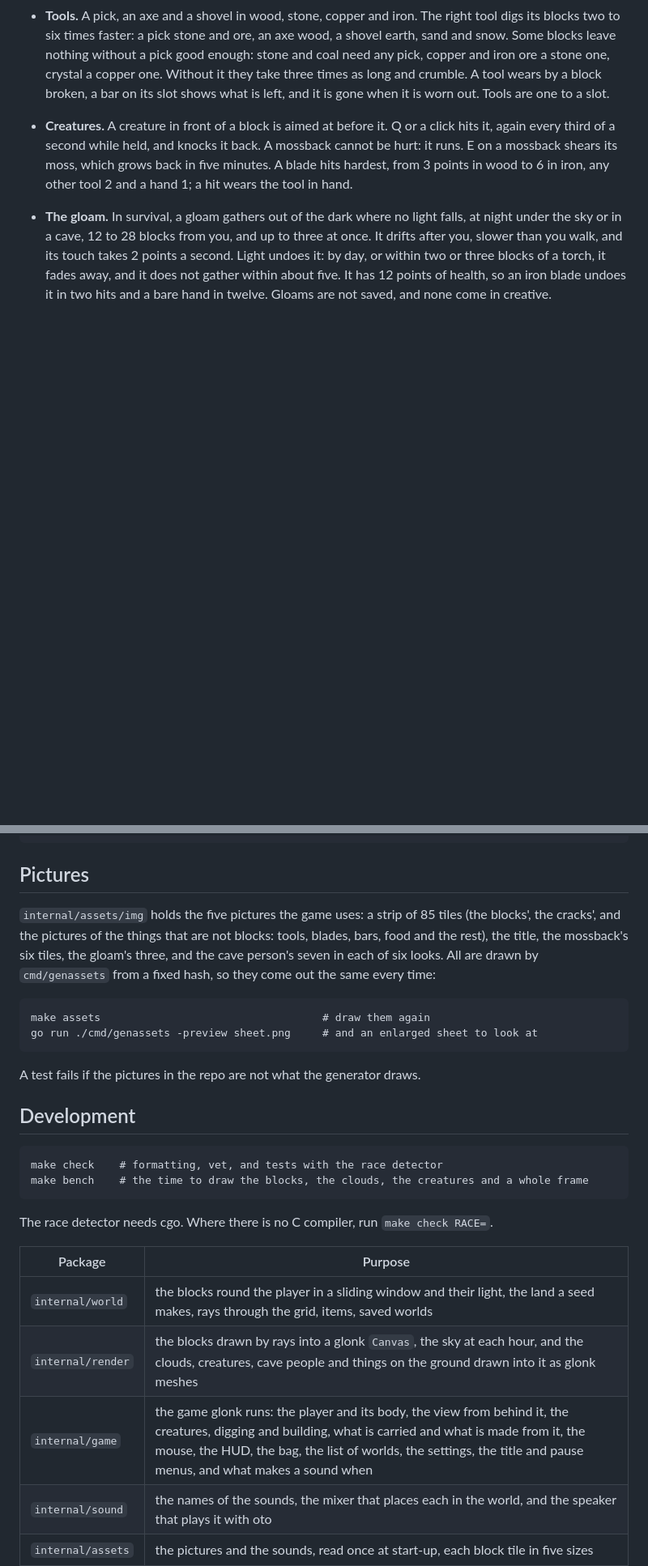
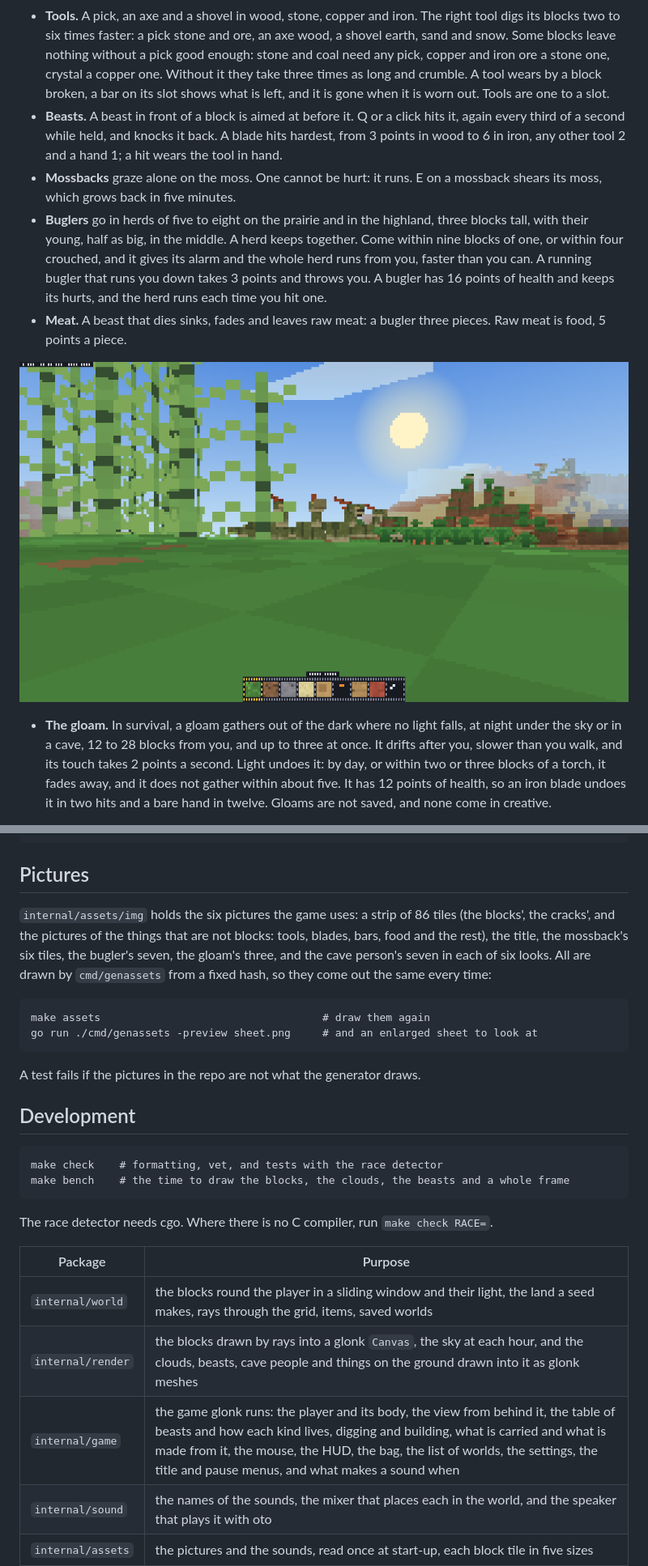
Before and after one commit to kyrokohan/gocraft, a Markdown page: README.md, 2 parts joined by grey strips. Shown at 81% size. GitHub-like rendering; pictures changed too: docs/herd.png (added); blank space fills up the shorter version.

````diff
--- a/README.md
+++ b/README.md
@@ -70,7 +70,13 @@ The game as it was under its old name still installs, as `gocraft`: `go install
 - **A crate keeps things.** E on a crate opens its 18 slots over yours. What is in a crate or a kiln falls out when you break it.
 - **A bedroll** lies flat on the ground. E on one makes it where you wake, after a faint too. At night it also sleeps you through to the morning, unless a gloam is within eight blocks. A broken bedroll is forgotten, and you wake where you first began.
 - **Tools.** A pick, an axe and a shovel in wood, stone, copper and iron. The right tool digs its blocks two to six times faster: a pick stone and ore, an axe wood, a shovel earth, sand and snow. Some blocks leave nothing without a pick good enough: stone and coal need any pick, copper and iron ore a stone one, crystal a copper one. Without it they take three times as long and crumble. A tool wears by a block broken, a bar on its slot shows what is left, and it is gone when it is worn out. Tools are one to a slot.
-- **Creatures.** A creature in front of a block is aimed at before it. Q or a click hits it, again every third of a second while held, and knocks it back. A mossback cannot be hurt: it runs. E on a mossback shears its moss, which grows back in five minutes. A blade hits hardest, from 3 points in wood to 6 in iron, any other tool 2 and a hand 1; a hit wears the tool in hand.
+- **Beasts.** A beast in front of a block is aimed at before it. Q or a click hits it, again every third of a second while held, and knocks it back. A blade hits hardest, from 3 points in wood to 6 in iron, any other tool 2 and a hand 1; a hit wears the tool in hand.
+- **Mossbacks** graze alone on the moss. One cannot be hurt: it runs. E on a mossback shears its moss, which grows back in five minutes.
+- **Buglers** go in herds of five to eight on the prairie and in the highland, three blocks tall, with their young, half as big, in the middle. A herd keeps together. Come within nine blocks of one, or within four crouched, and it gives its alarm and the whole herd runs from you, faster than you can. A running bugler that runs you down takes 3 points and throws you. A bugler has 16 points of health and keeps its hurts, and the herd runs each time you hit one.
+- **Meat.** A beast that dies sinks, fades and leaves raw meat: a bugler three pieces. Raw meat is food, 5 points a piece.
+
+![A herd of buglers on the fern prairie, seen through a stand of horsetails](docs/herd.png)
+
 - **The gloam.** In survival, a gloam gathers out of the dark where no light falls, at night under the sky or in a cave, 12 to 28 blocks from you, and up to three at once. It drifts after you, slower than you walk, and its touch takes 2 points a second. Light undoes it: by day, or within two or three blocks of a torch, it fades away, and it does not gather within about five. It has 12 points of health, so an iron blade undoes it in two hits and a bare hand in twelve. Gloams are not saved, and none come in creative.
 - **Fainting.** At no health you faint, and wake at your bedroll or where a new player starts, whole again and with everything you carried.
 - **Creative.** Every block on the I screen, as many as you want, broken at once and dropping nothing. Nothing hurts and you can fly.
@@ -162,7 +168,7 @@ afplay internal/assets/sound/step-wood.wav    # listen to one, on a Mac
 
 ## Pictures
 
-`internal/assets/img` holds the five pictures the game uses: a strip of 85 tiles (the blocks', the cracks', and the pictures of the things that are not blocks: tools, blades, bars, food and the rest), the title, the mossback's six tiles, the gloam's three, and the cave person's seven in each of six looks. All are drawn by `cmd/genassets` from a fixed hash, so they come out the same every time:
+`internal/assets/img` holds the six pictures the game uses: a strip of 86 tiles (the blocks', the cracks', and the pictures of the things that are not blocks: tools, blades, bars, food and the rest), the title, the mossback's six tiles, the bugler's seven, the gloam's three, and the cave person's seven in each of six looks. All are drawn by `cmd/genassets` from a fixed hash, so they come out the same every time:
 
 ```
 make assets                                   # draw them again
@@ -175,7 +181,7 @@ A test fails if the pictures in the repo are not what the generator draws.
 
 ```
 make check    # formatting, vet, and tests with the race detector
-make bench    # the time to draw the blocks, the clouds, the creatures and a whole frame
+make bench    # the time to draw the blocks, the clouds, the beasts and a whole frame
 ```
 
 The race detector needs cgo. Where there is no C compiler, run `make check RACE=`.
@@ -183,8 +189,8 @@ The race detector needs cgo. Where there is no C compiler, run `make check RACE=
 | Package | Purpose |
 |---|---|
 | `internal/world` | the blocks round the player in a sliding window and their light, the land a seed makes, rays through the grid, items, saved worlds |
-| `internal/render` | the blocks drawn by rays into a glonk `Canvas`, the sky at each hour, and the clouds, creatures, cave people and things on the ground drawn into it as glonk meshes |
-| `internal/game` | the game glonk runs: the player and its body, the view from behind it, the creatures, digging and building, what is carried and what is made from it, the mouse, the HUD, the bag, the list of worlds, the settings, the title and pause menus, and what makes a sound when |
+| `internal/render` | the blocks drawn by rays into a glonk `Canvas`, the sky at each hour, and the clouds, beasts, cave people and things on the ground drawn into it as glonk meshes |
+| `internal/game` | the game glonk runs: the player and its body, the view from behind it, the table of beasts and how each kind lives, digging and building, what is carried and what is made from it, the mouse, the HUD, the bag, the list of worlds, the settings, the title and pause menus, and what makes a sound when |
 | `internal/sound` | the names of the sounds, the mixer that places each in the world, and the speaker that plays it with oto |
 | `internal/assets` | the pictures and the sounds, read once at start-up, each block tile in five sizes |
 | `internal/tile` | the names of the tiles in the strip |
````
Also changed, not shown: other parts of README.md (+8 -7 lines).
